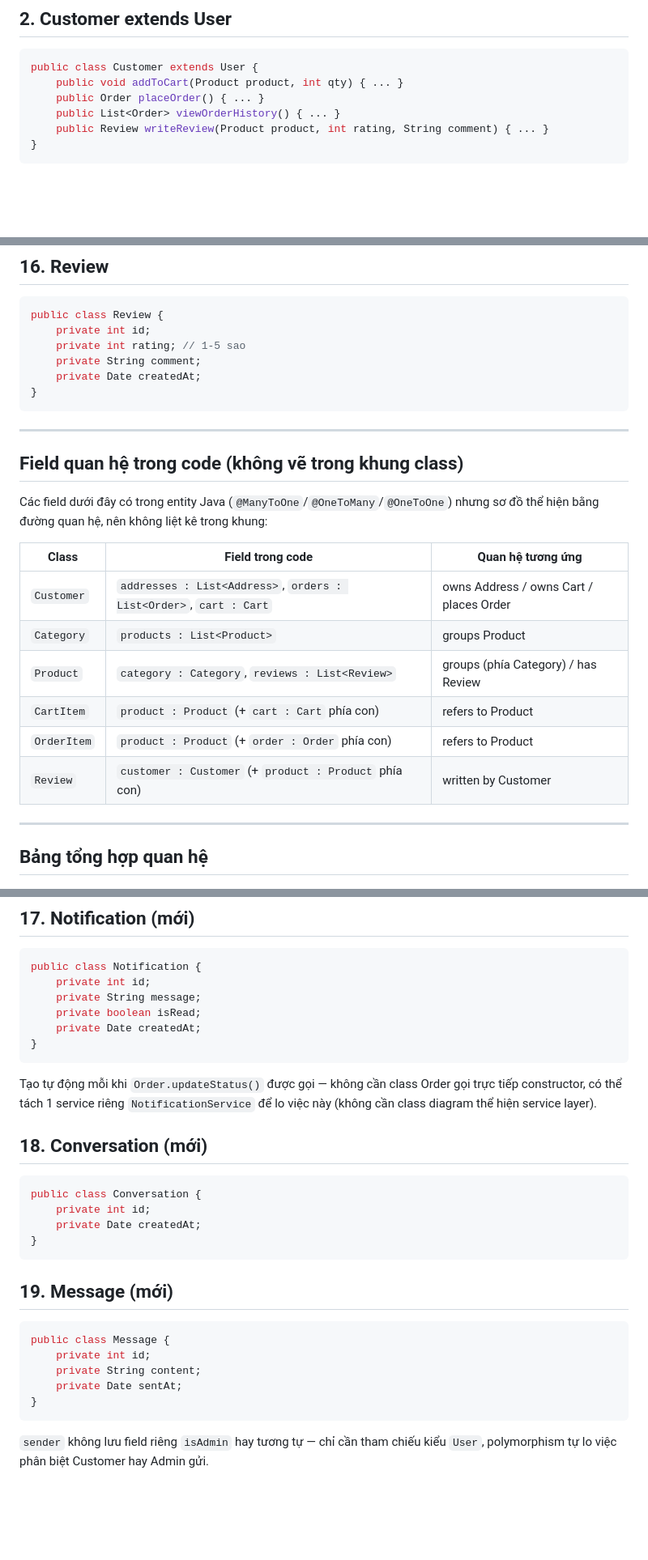
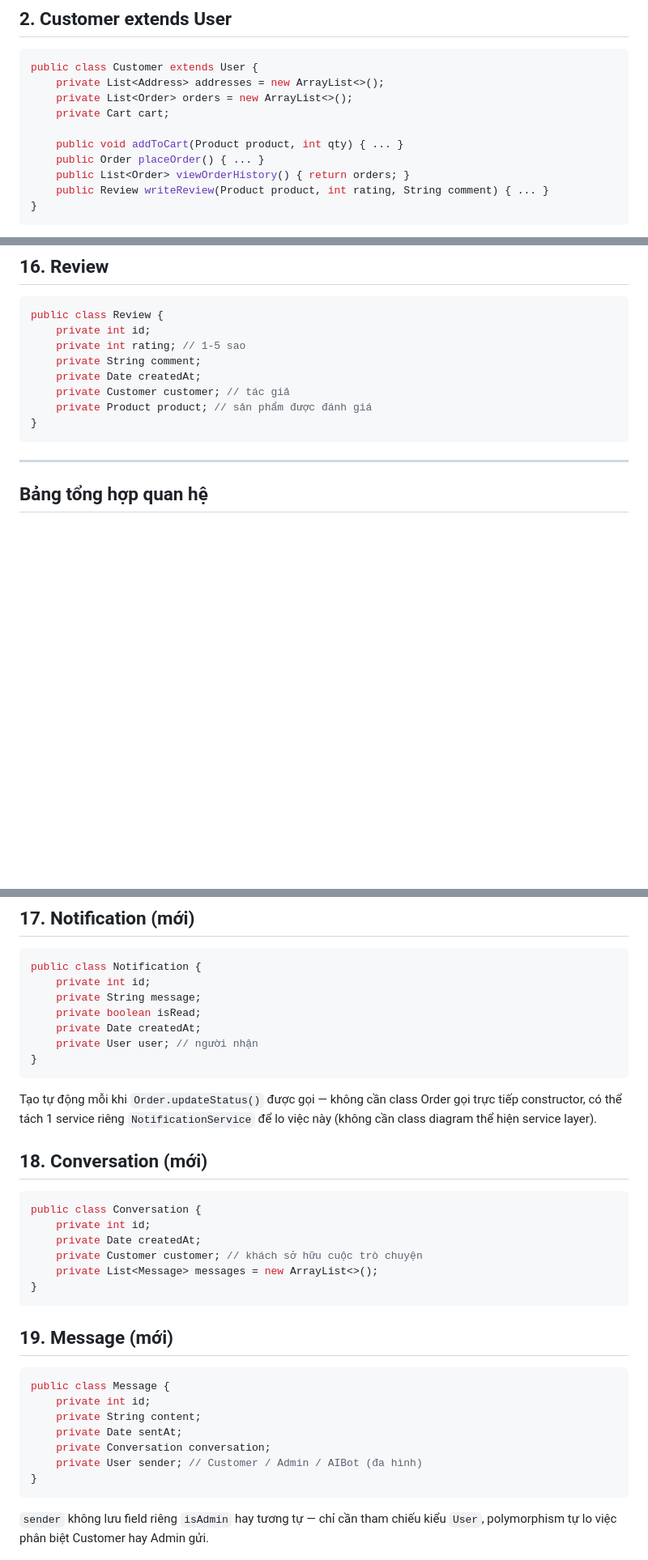
Before and after one commit to DaronD1709/Web_Project, a Markdown page: docs/class-diagram.md, 3 parts joined by grey strips. Shown at 81% size. Rendered like a GitHub page; blank space fills up the shorter version.

````diff
--- a/docs/class-diagram.md
+++ b/docs/class-diagram.md
@@ -30,9 +30,13 @@ public abstract class User {
 ## 2. Customer extends User
 ```java
 public class Customer extends User {
+    private List<Address> addresses = new ArrayList<>();
+    private List<Order> orders = new ArrayList<>();
+    private Cart cart;
+
     public void addToCart(Product product, int qty) { ... }
     public Order placeOrder() { ... }
-    public List<Order> viewOrderHistory() { ... }
+    public List<Order> viewOrderHistory() { return orders; }
     public Review writeReview(Product product, int rating, String comment) { ... }
 }
 ```
@@ -194,23 +210,10 @@ public class Review {
     private int rating; // 1-5 sao
     private String comment;
     private Date createdAt;
+    private Customer customer; // tác giả
+    private Product product; // sản phẩm được đánh giá
 }
 ```
-
----
-
-## Field quan hệ trong code (không vẽ trong khung class)
-
-Các field dưới đây có trong entity Java (`@ManyToOne`/`@OneToMany`/`@OneToOne`) nhưng sơ đồ thể hiện bằng đường quan hệ, nên không liệt kê trong khung:
-
-| Class | Field trong code | Quan hệ tương ứng |
-|---|---|---|
-| `Customer` | `addresses : List<Address>`, `orders : List<Order>`, `cart : Cart` | owns Address / owns Cart / places Order |
-| `Category` | `products : List<Product>` | groups Product |
-| `Product` | `category : Category`, `reviews : List<Review>` | groups (phía Category) / has Review |
-| `CartItem` | `product : Product` (+ `cart : Cart` phía con) | refers to Product |
-| `OrderItem` | `product : Product` (+ `order : Order` phía con) | refers to Product |
-| `Review` | `customer : Customer` (+ `product : Product` phía con) | written by Customer |
 
 ---
 
@@ -254,6 +257,7 @@ public class Notification {
     private String message;
     private boolean isRead;
     private Date createdAt;
+    private User user; // người nhận
 }
 ```
 Tạo tự động mỗi khi `Order.updateStatus()` được gọi — không cần class Order gọi trực tiếp constructor, có thể tách 1 service riêng `NotificationService` để lo việc này (không cần class diagram thể hiện service layer).
@@ -263,6 +267,8 @@ Tạo tự động mỗi khi `Order.updateStatus()` được gọi — không c
 public class Conversation {
     private int id;
     private Date createdAt;
+    private Customer customer; // khách sở hữu cuộc trò chuyện
+    private List<Message> messages = new ArrayList<>();
 }
 ```
 
@@ -272,6 +278,8 @@ public class Message {
     private int id;
     private String content;
     private Date sentAt;
+    private Conversation conversation;
+    private User sender; // Customer / Admin / AIBot (đa hình)
 }
 ```
 `sender` không lưu field riêng `isAdmin` hay tương tự — chỉ cần tham chiếu kiểu `User`, polymorphism tự lo việc phân biệt Customer hay Admin gửi.
````
Also changed, not shown: other parts of docs/class-diagram.md (+35 -1 lines), CLAUDE.md (+1 -2 lines).
